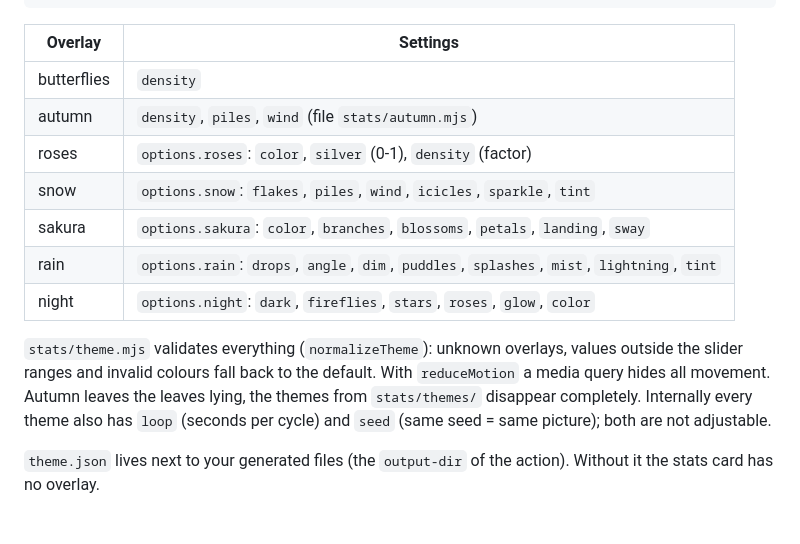
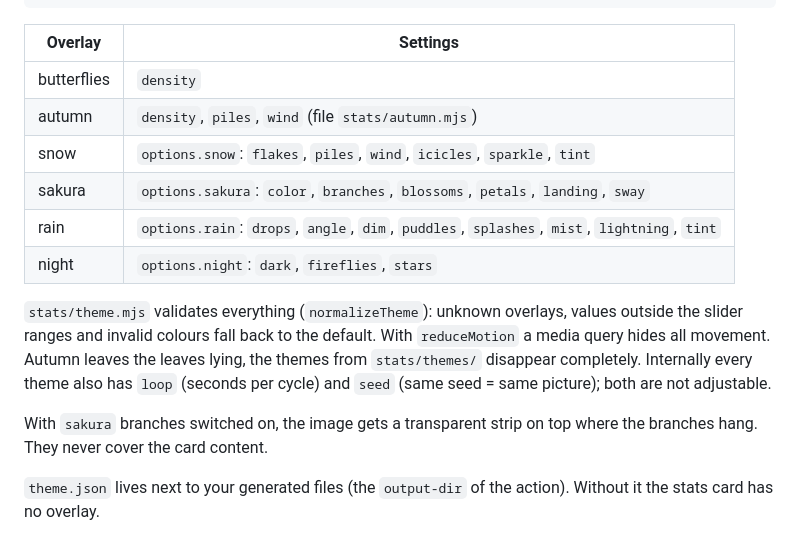
Before and after one commit to nkunze2306/github-achievements-by-niounze, a Markdown page: docs/THEMES.md, the part around the change. Drawn GitHub-style.

```diff
--- a/docs/THEMES.md
+++ b/docs/THEMES.md
@@ -16,15 +16,16 @@ An overlay is an animation layer that `stats/generate.mjs` inserts before `</svg
 | ----------- | -------- |
 | butterflies | `density` |
 | autumn      | `density`, `piles`, `wind` (file `stats/autumn.mjs`) |
-| roses       | `options.roses`: `color`, `silver` (0-1), `density` (factor) |
 | snow        | `options.snow`: `flakes`, `piles`, `wind`, `icicles`, `sparkle`, `tint` |
 | sakura      | `options.sakura`: `color`, `branches`, `blossoms`, `petals`, `landing`, `sway` |
 | rain        | `options.rain`: `drops`, `angle`, `dim`, `puddles`, `splashes`, `mist`, `lightning`, `tint` |
-| night       | `options.night`: `dark`, `fireflies`, `stars`, `roses`, `glow`, `color` |
+| night       | `options.night`: `dark`, `fireflies`, `stars` |
 
 `stats/theme.mjs` validates everything (`normalizeTheme`): unknown overlays, values outside the slider ranges and invalid colours fall back to the default.
 With `reduceMotion` a media query hides all movement. Autumn leaves the leaves lying, the themes from `stats/themes/` disappear completely.
 Internally every theme also has `loop` (seconds per cycle) and `seed` (same seed = same picture); both are not adjustable.
+
+With `sakura` branches switched on, the image gets a transparent strip on top where the branches hang. They never cover the card content.
 
 `theme.json` lives next to your generated files (the `output-dir` of the action). Without it the stats card has no overlay.
 
```
Also changed, not shown: README.md (+1 -1 lines), docs/img/achievements-all.png, docs/img/achievements-tree.png, docs/img/dashboard.png, docs/img/master-road.png, 9 other files.
